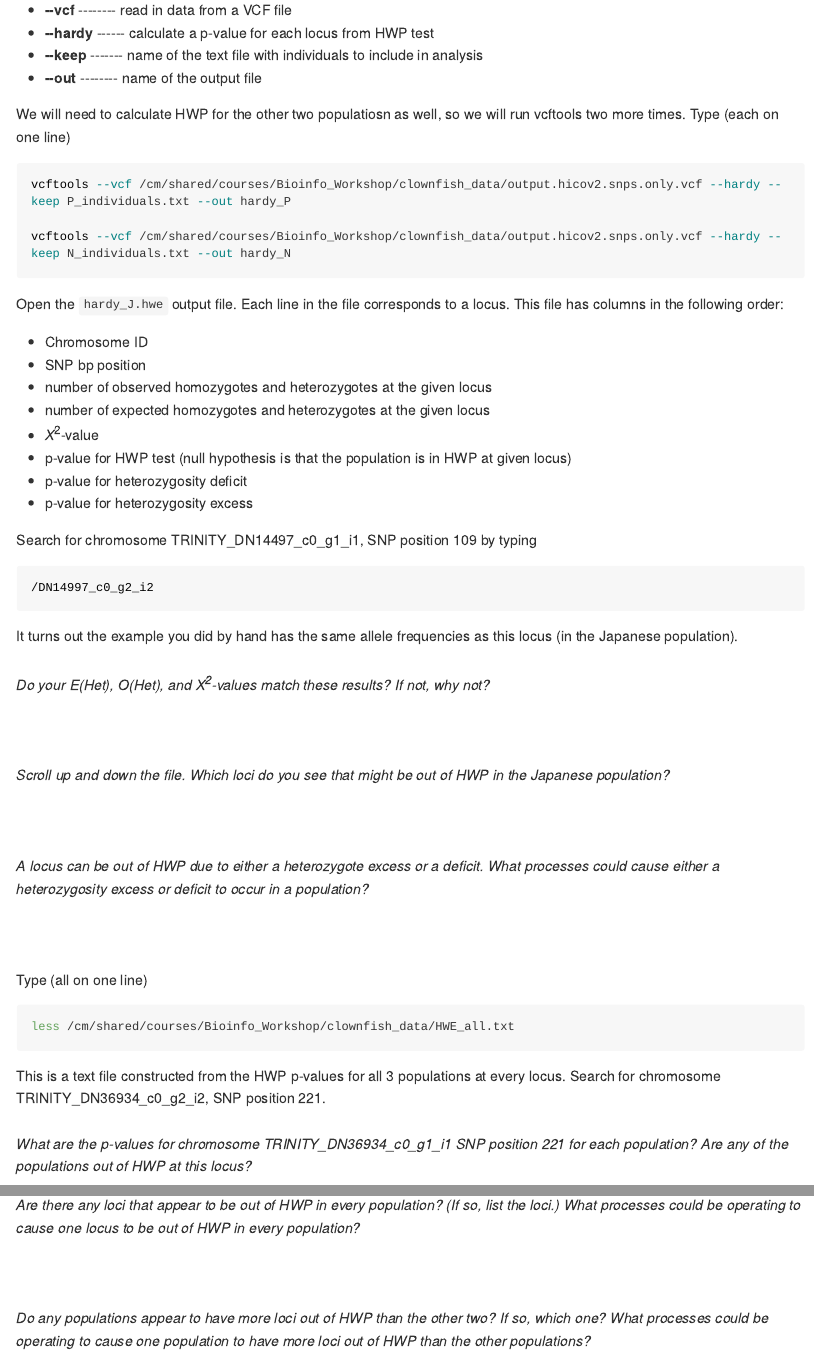
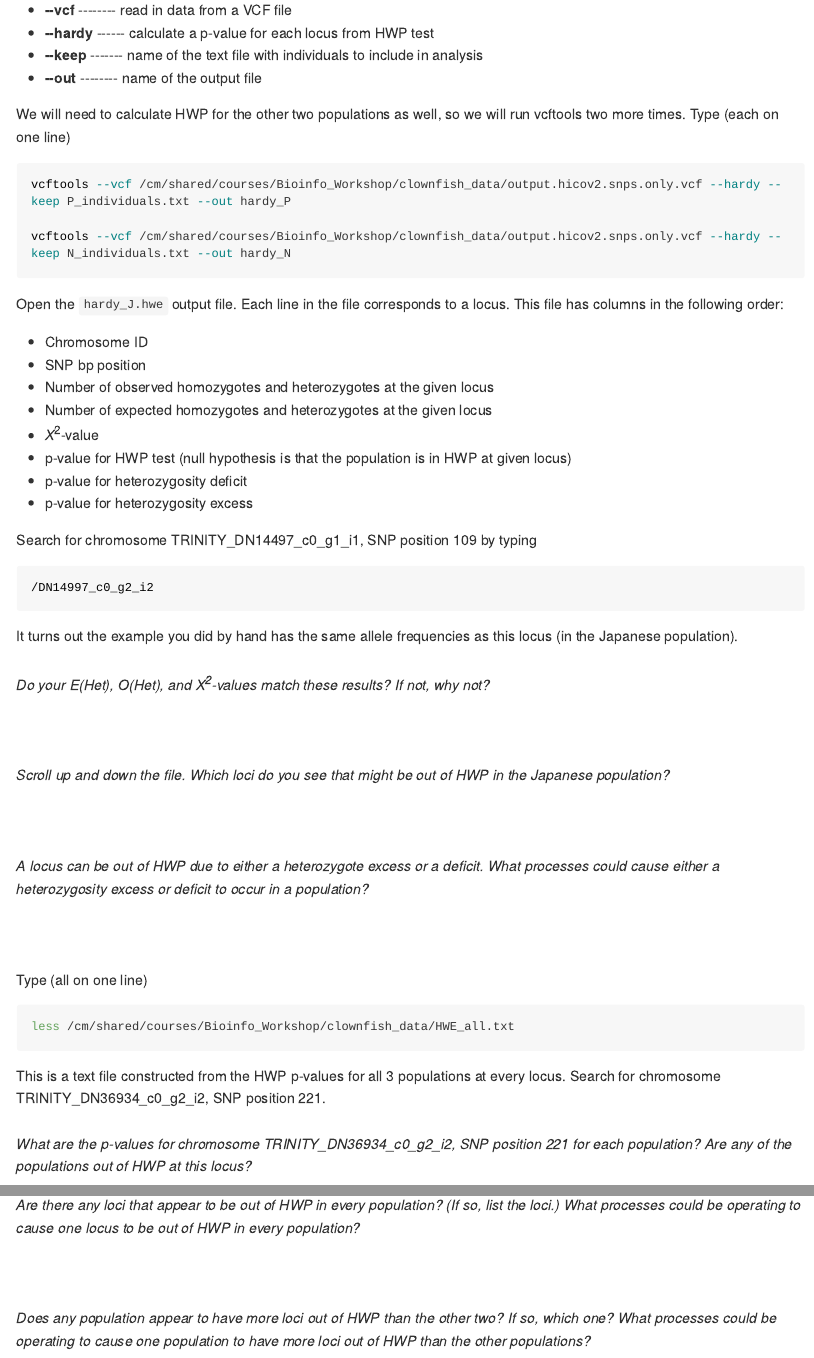
Before and after one commit to rclark848/PIRE_Bioinformatics, an R Markdown document (Day_1_Labs/Hardy-Weinberg_Proportions_Lab.Rmd): the page in a window 1100 px wide, from 3680 px down, and a second part further down, joined at a grey line. The pictures show the output file Day_1_Labs/Hardy-Weinberg_Proportions_Lab.md that the author committed with the source, drawn offline in the style of GitHub; long lines of code are wrapped.

Commit message:
Format changes

````diff
--- a/Day_1_Labs/Hardy-Weinberg_Proportions_Lab.Rmd
+++ b/Day_1_Labs/Hardy-Weinberg_Proportions_Lab.Rmd
@@ -167,7 +167,7 @@ Arguments we used:
 * **--out** -------- name of the output file
 \
 
-We will need to calculate HWP for the other two populatiosn as well, so we will run vcftools two more times. Type (each on one line)
+We will need to calculate HWP for the other two populations as well, so we will run vcftools two more times. Type (each on one line)
 ```{bash, eval=FALSE}
 vcftools --vcf /cm/shared/courses/Bioinfo_Workshop/clownfish_data/output.hicov2.snps.only.vcf --hardy --keep P_individuals.txt --out hardy_P
 
@@ -178,8 +178,8 @@ Open the `hardy_J.hwe` output file. Each line in the file corresponds to a locus
 
 * Chromosome ID
 * SNP bp position
-* number of observed homozygotes and heterozygotes at the given locus
-* number of expected homozygotes and heterozygotes at the given locus
+* Number of observed homozygotes and heterozygotes at the given locus
+* Number of expected homozygotes and heterozygotes at the given locus
 * $X^2$-value
 * p-value for HWP test (null hypothesis is that the population is in HWP at given locus)
 * p-value for heterozygosity deficit
@@ -219,7 +219,7 @@ less /cm/shared/courses/Bioinfo_Workshop/clownfish_data/HWE_all.txt
 This is a text file constructed from the HWP p-values for all 3 populations at every locus. Search for chromosome TRINITY_DN36934_c0_g2_i2, SNP position 221.
 \
 \
-*What are the p-values for chromosome TRINITY_DN36934_c0_g1_i1 SNP position 221 for each population? Are any of the populations out of HWP at this locus?*
+*What are the p-values for chromosome TRINITY_DN36934_c0_g2_i2, SNP position 221 for each population? Are any of the populations out of HWP at this locus?*
 \
 \
 \
@@ -239,4 +239,4 @@ Explore these data to see what you can learn. Try sorting these data in differen
 \
 \
 \
-*Do any populations appear to have more loci out of HWP than the other two? If so, which one? What processes could be operating to cause one population to have more loci out of HWP than the other populations?*
+*Does any population appear to have more loci out of HWP than the other two? If so, which one? What processes could be operating to cause one population to have more loci out of HWP than the other populations?*
````
Also changed, not shown: Day_1_Labs/Hardy-Weinberg_Proportions_Lab.md.
